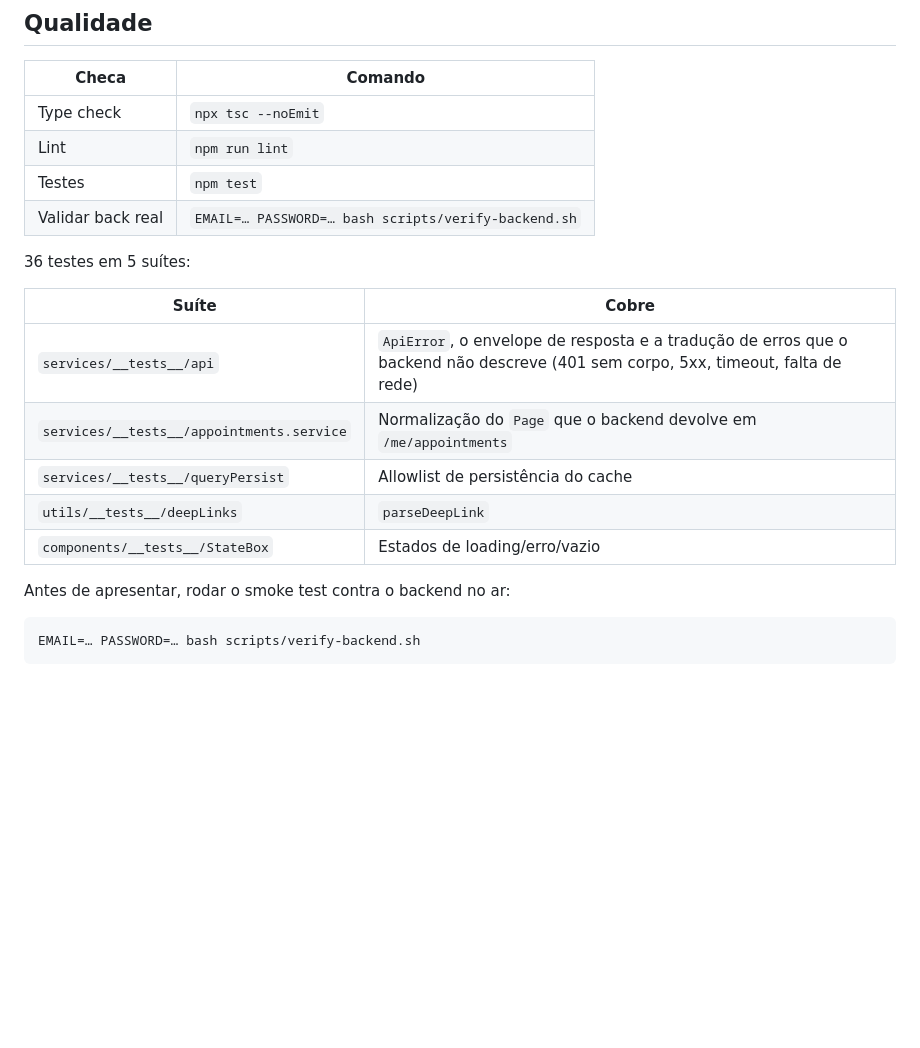
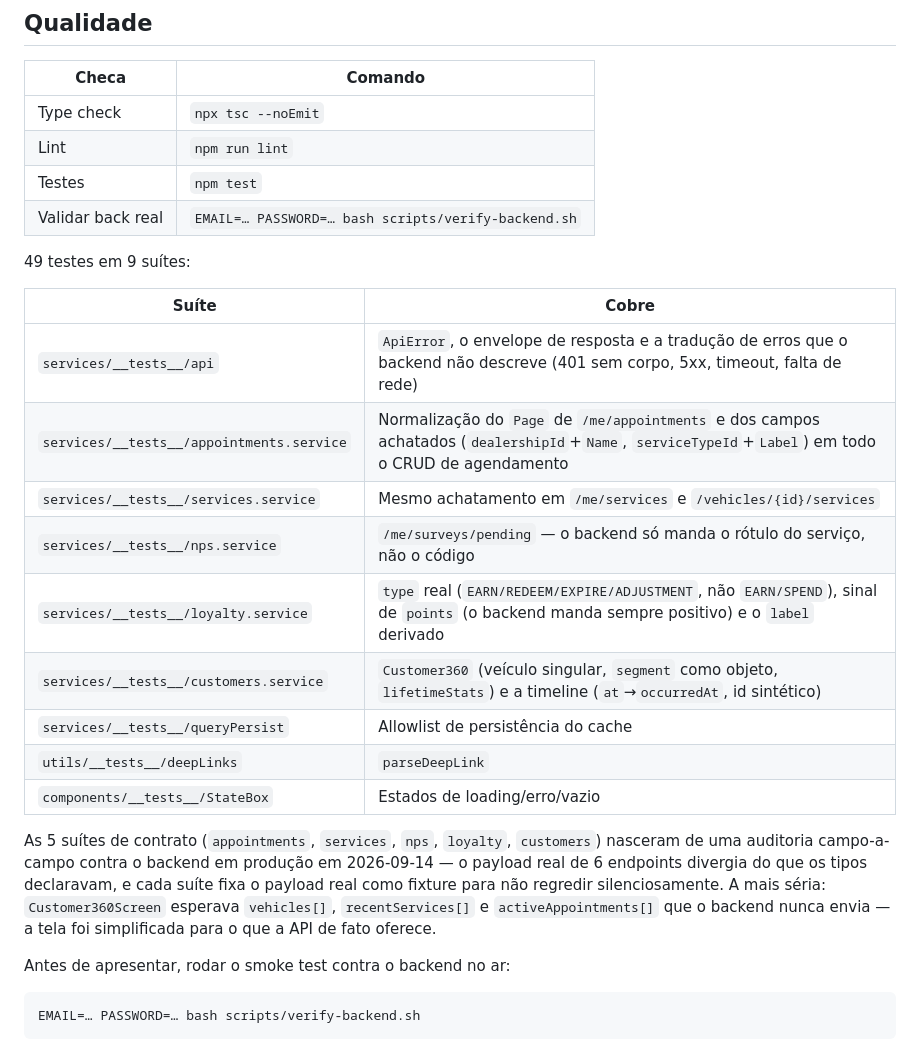
Before and after one commit to RafaelGbm/FordVINShare, a Markdown page: README.md, the part around the change. Drawn GitHub-style; blank space fills up the shorter version.

```diff
--- a/README.md
+++ b/README.md
@@ -207,15 +207,27 @@ Faixas que viram `status` no lead:
 | Testes | `npm test` |
 | Validar back real | `EMAIL=… PASSWORD=… bash scripts/verify-backend.sh` |
 
-36 testes em 5 suítes:
+49 testes em 9 suítes:
 
 | Suíte | Cobre |
 |---|---|
 | `services/__tests__/api` | `ApiError`, o envelope de resposta e a tradução de erros que o backend não descreve (401 sem corpo, 5xx, timeout, falta de rede) |
-| `services/__tests__/appointments.service` | Normalização do `Page` que o backend devolve em `/me/appointments` |
+| `services/__tests__/appointments.service` | Normalização do `Page` de `/me/appointments` e dos campos achatados (`dealershipId`+`Name`, `serviceTypeId`+`Label`) em todo o CRUD de agendamento |
+| `services/__tests__/services.service` | Mesmo achatamento em `/me/services` e `/vehicles/{id}/services` |
+| `services/__tests__/nps.service` | `/me/surveys/pending` — o backend só manda o rótulo do serviço, não o código |
+| `services/__tests__/loyalty.service` | `type` real (`EARN/REDEEM/EXPIRE/ADJUSTMENT`, não `EARN/SPEND`), sinal de `points` (o backend manda sempre positivo) e o `label` derivado |
+| `services/__tests__/customers.service` | `Customer360` (veículo singular, `segment` como objeto, `lifetimeStats`) e a timeline (`at`→`occurredAt`, id sintético) |
 | `services/__tests__/queryPersist` | Allowlist de persistência do cache |
 | `utils/__tests__/deepLinks` | `parseDeepLink` |
 | `components/__tests__/StateBox` | Estados de loading/erro/vazio |
+
+As 5 suítes de contrato (`appointments`, `services`, `nps`, `loyalty`,
+`customers`) nasceram de uma auditoria campo-a-campo contra o backend em
+produção em 2026-09-14 — o payload real de 6 endpoints divergia do que os
+tipos declaravam, e cada suíte fixa o payload real como fixture para não
+regredir silenciosamente. A mais séria: `Customer360Screen` esperava
+`vehicles[]`, `recentServices[]` e `activeAppointments[]` que o backend nunca
+envia — a tela foi simplificada para o que a API de fato oferece.
 
 Antes de apresentar, rodar o smoke test contra o backend no ar:
 
```
Also changed, not shown: docs/BACKEND_PENDING_2026-09-12.md (+44 -0 lines).
